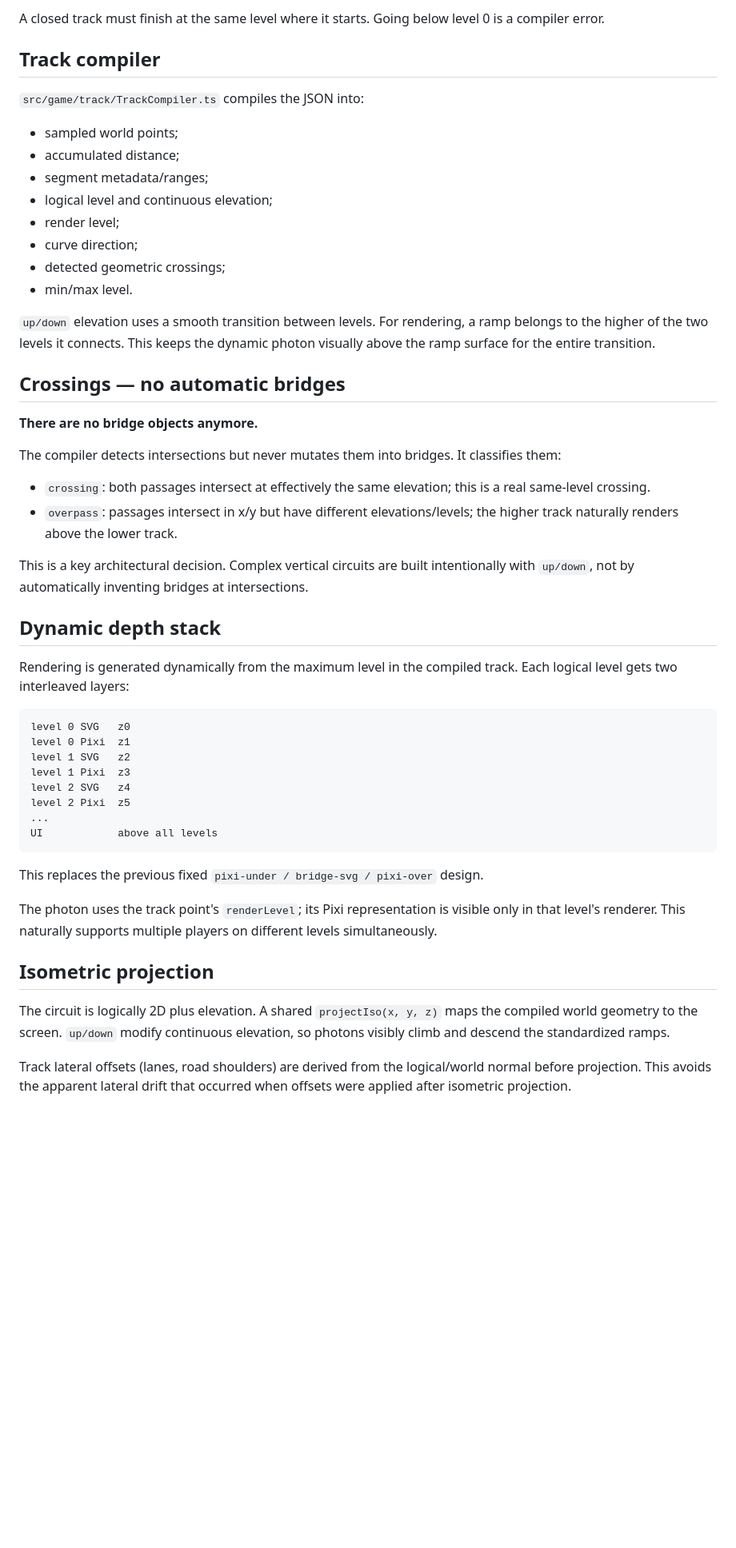
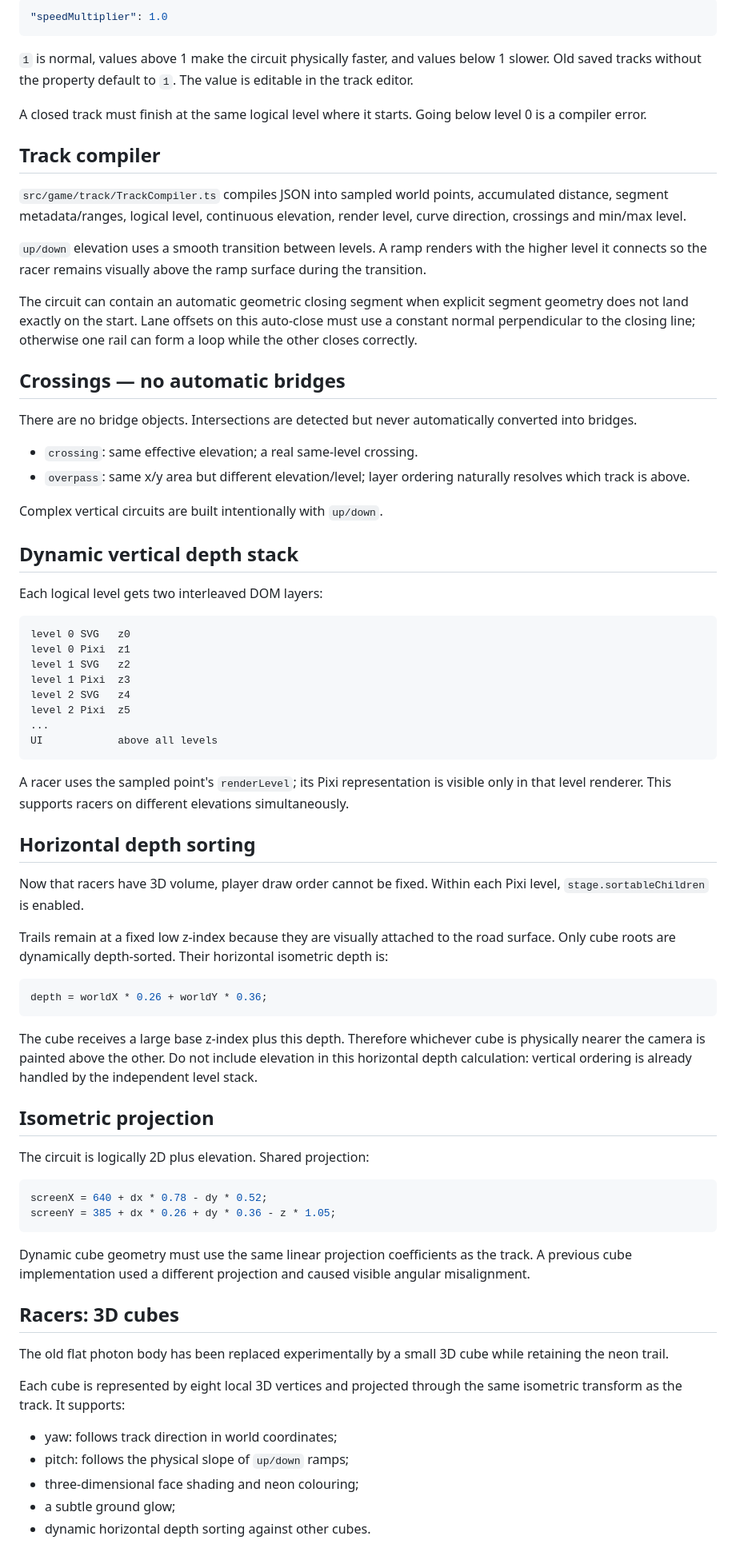
Before and after one commit to zariweyo/slot-race, a Markdown page: codex.md, the part around one of its changes. Shown at 80% size. Rendered like a GitHub page; blank space fills up the shorter version.

Commit message:
docs: update codex context for V1 Pixi cube racer

````diff
--- a/codex.md
+++ b/codex.md
@@ -53,35 +65,32 @@ Positive curve angle turns one direction and negative angle the other. `up` and
 
-A closed track must finish at the same level where it starts. Going below level 0 is a compiler error.
+```json
+"speedMultiplier": 1.0
+```
+
+`1` is normal, values above 1 make the circuit physically faster, and values below 1 slower. Old saved tracks without the property default to `1`. The value is editable in the track editor.
+
+A closed track must finish at the same logical level where it starts. Going below level 0 is a compiler error.
 
 ## Track compiler
 
-`src/game/track/TrackCompiler.ts` compiles the JSON into:
+`src/game/track/TrackCompiler.ts` compiles JSON into sampled world points, accumulated distance, segment metadata/ranges, logical level, continuous elevation, render level, curve direction, crossings and min/max level.
 
-- sampled world points;
-- accumulated distance;
-- segment metadata/ranges;
-- logical level and continuous elevation;
-- render level;
-- curve direction;
-- detected geometric crossings;
-- min/max level.
+`up/down` elevation uses a smooth transition between levels. A ramp renders with the higher level it connects so the racer remains visually above the ramp surface during the transition.
 
-`up/down` elevation uses a smooth transition between levels. For rendering, a ramp belongs to the higher of the two levels it connects. This keeps the dynamic photon visually above the ramp surface for the entire transition.
+The circuit can contain an automatic geometric closing segment when explicit segment geometry does not land exactly on the start. Lane offsets on this auto-close must use a constant normal perpendicular to the closing line; otherwise one rail can form a loop while the other closes correctly.
 
 ## Crossings — no automatic bridges
 
-**There are no bridge objects anymore.**
+There are no bridge objects. Intersections are detected but never automatically converted into bridges.
 
-The compiler detects intersections but never mutates them into bridges. It classifies them:
+- `crossing`: same effective elevation; a real same-level crossing.
+- `overpass`: same x/y area but different elevation/level; layer ordering naturally resolves which track is above.
 
-- `crossing`: both passages intersect at effectively the same elevation; this is a real same-level crossing.
-- `overpass`: passages intersect in x/y but have different elevations/levels; the higher track naturally renders above the lower track.
+Complex vertical circuits are built intentionally with `up/down`.
 
-This is a key architectural decision. Complex vertical circuits are built intentionally with `up/down`, not by automatically inventing bridges at intersections.
+## Dynamic vertical depth stack
 
-## Dynamic depth stack
-
-Rendering is generated dynamically from the maximum level in the compiled track. Each logical level gets two interleaved layers:
+Each logical level gets two interleaved DOM layers:
 
 ```text
 level 0 SVG   z0
@@ -94,12 +103,40 @@ level 2 Pixi  z5
 UI            above all levels
 ```
 
-This replaces the previous fixed `pixi-under / bridge-svg / pixi-over` design.
+A racer uses the sampled point's `renderLevel`; its Pixi representation is visible only in that level renderer. This supports racers on different elevations simultaneously.
 
-The photon uses the track point's `renderLevel`; its Pixi representation is visible only in that level's renderer. This naturally supports multiple players on different levels simultaneously.
+## Horizontal depth sorting
+
+Now that racers have 3D volume, player draw order cannot be fixed. Within each Pixi level, `stage.sortableChildren` is enabled.
+
+Trails remain at a fixed low z-index because they are visually attached to the road surface. Only cube roots are dynamically depth-sorted. Their horizontal isometric depth is:
+
+```ts
+depth = worldX * 0.26 + worldY * 0.36;
+```
+
+The cube receives a large base z-index plus this depth. Therefore whichever cube is physically nearer the camera is painted above the other. Do not include elevation in this horizontal depth calculation: vertical ordering is already handled by the independent level stack.
 
 ## Isometric projection
 
-The circuit is logically 2D plus elevation. A shared `projectIso(x, y, z)` maps the compiled world geometry to the screen. `up/down` modify continuous elevation, so photons visibly climb and descend the standardized ramps.
+The circuit is logically 2D plus elevation. Shared projection:
 
-Track lateral offsets (lanes, road shoulders) are derived from the logical/world normal before projection. This avoids the apparent lateral drift that occurred when offsets were applied after isometric projection.
+```ts
+screenX = 640 + dx * 0.78 - dy * 0.52;
+screenY = 385 + dx * 0.26 + dy * 0.36 - z * 1.05;
+```
+
+Dynamic cube geometry must use the same linear projection coefficients as the track. A previous cube implementation used a different projection and caused visible angular misalignment.
+
+## Racers: 3D cubes
+
+The old flat photon body has been replaced experimentally by a small 3D cube while retaining the neon trail.
+
+Each cube is represented by eight local 3D vertices and projected through the same isometric transform as the track. It supports:
+
+- yaw: follows track direction in world coordinates;
+- pitch: follows the physical slope of `up/down` ramps;
+- three-dimensional face shading and neon colouring;
+- a subtle ground glow;
+- dynamic horizontal depth sorting against other cubes.
+
````
Also changed, not shown: other parts of codex.md (+89 -40 lines).
